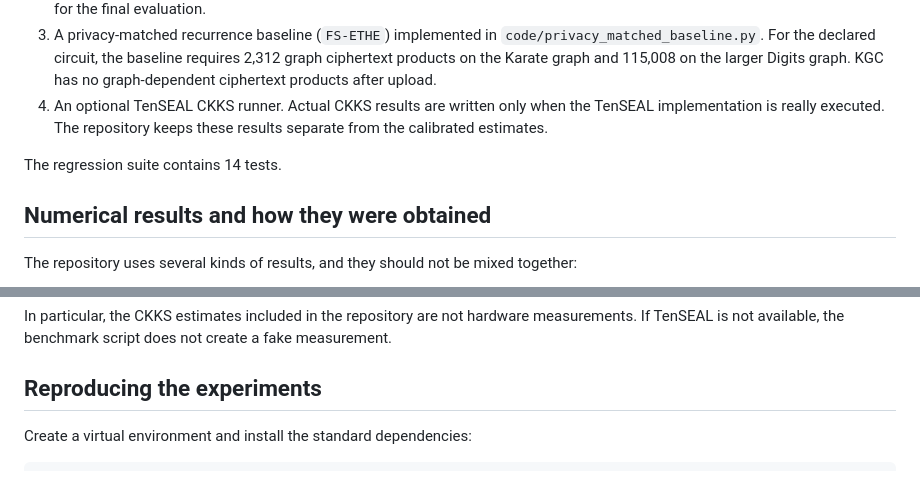
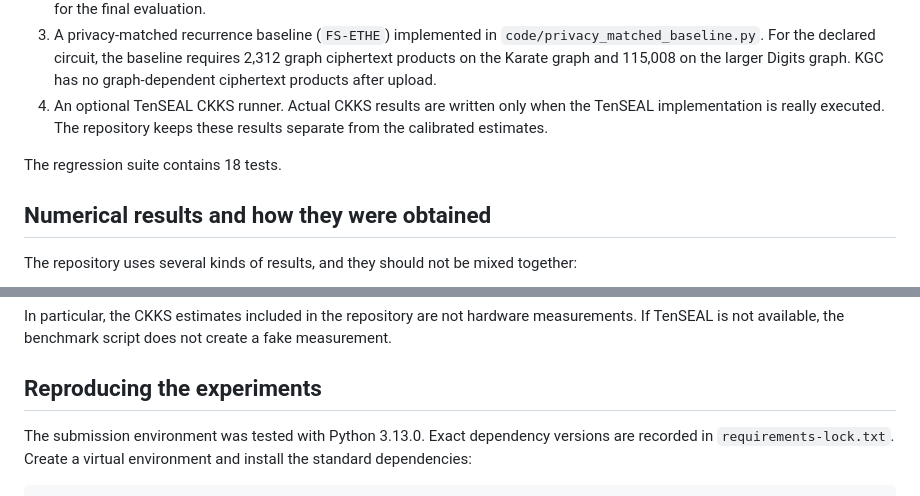
Before and after one commit to chimans/PrivNet-Krylov, a Markdown page: README.md, 2 parts joined by grey strips. Rendered like a GitHub page.

Commit message:
Document tested reproducibility environment

````diff
--- a/README.md
+++ b/README.md
@@ -13,7 +13,7 @@ The current version contains four main parts of the experimental work:
 3. A privacy-matched recurrence baseline (`FS-ETHE`) implemented in `code/privacy_matched_baseline.py`. For the declared circuit, the baseline requires 2,312 graph ciphertext products on the Karate graph and 115,008 on the larger Digits graph. KGC has no graph-dependent ciphertext products after upload.
 4. An optional TenSEAL CKKS runner. Actual CKKS results are written only when the TenSEAL implementation is really executed. The repository keeps these results separate from the calibrated estimates.
 
-The regression suite contains 14 tests.
+The regression suite contains 18 tests.
 
 ## Numerical results and how they were obtained
 
@@ -29,6 +29,7 @@ In particular, the CKKS estimates included in the repository are not hardware me
 
 ## Reproducing the experiments
 
+The submission environment was tested with Python 3.13.0. Exact dependency versions are recorded in `requirements-lock.txt`.
 Create a virtual environment and install the standard dependencies:
 
 ```bash
````
